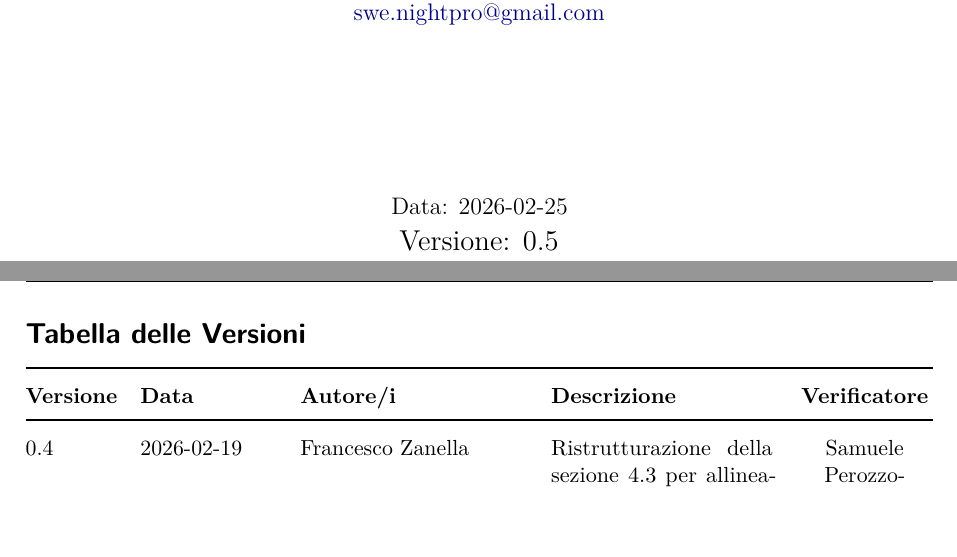
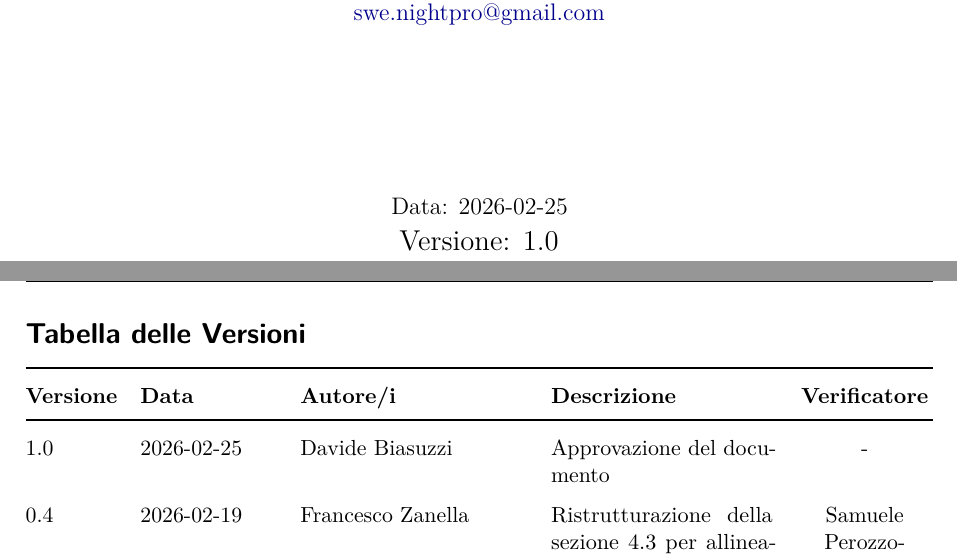
Before and after one commit to swenightpro/Documentazione, a LaTeX document (src/RTB/Documentazione Esterna/Piano_di_Qualifica_v1.0.tex): two parts of pages 1 and 2 of 40, joined at a grey line, cut so that both start at the same text, the shorter picture padded with empty space. Compiled offline with pdfLaTeX.

Commit message:
Approvazione piano di Qualifica

```diff
--- a/src/RTB/Documentazione Esterna/Piano_di_Qualifica_v0.4.tex
+++ b/src/RTB/Documentazione Esterna/Piano_di_Qualifica_v1.0.tex
@@ -96,7 +96,7 @@
 \vfill
 
 {\large Data: 2026-02-25 \par}
-{\Large Versione: 0.5 \par}
+{\Large Versione: 1.0 \par}
 
 \end{titlepage}
 
@@ -113,6 +113,7 @@
 \toprule
 \textbf{Versione} & \textbf{Data} & \textbf{Autore/i} & \textbf{Descrizione} & \textbf{Verificatore} \\
 \midrule
+1.0 & 2026-02-25 & Davide Biasuzzi & Approvazione del documento & -\\
 0.4 & 2026-02-19 & Francesco Zanella & Ristrutturazione della sezione 4.3 per allineare le strategie di test ai 124 requisiti dell'Analisi v1.0 e aggiornamento grafici allo Sprint 9 (sez. 6). & Samuele Perozzo-\\
 0.3 & 2026-01-30 & Davide Biasuzzi & Inserimento metriche di processo e di qualità sw dettagliate con codici, formule e soglie di accettazione, grafici, strategie di test & Francesco Zanella\\
 0.2 & 2025-12-18 & Davide Biasuzzi & Aggiunto paragrafo relativo alla qualità della documentazione & Samuele Perozzo\\
```
